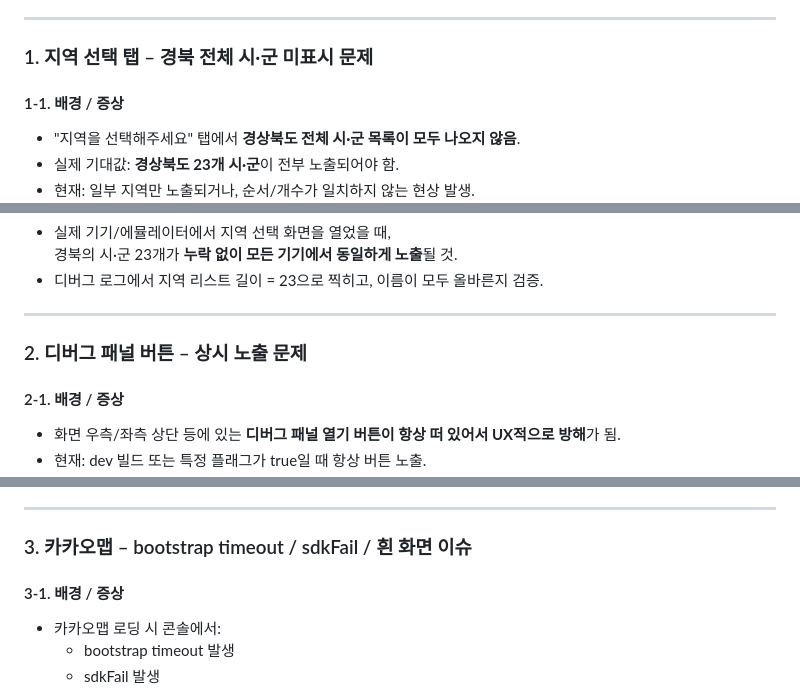
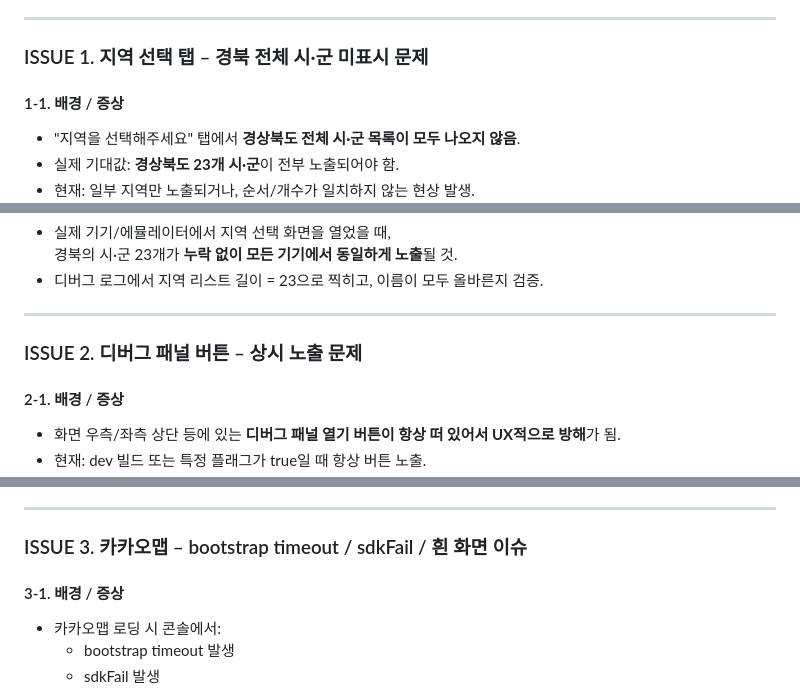
Before and after one commit to jimin1209/YouthRoad-Gyeongbuk, a Markdown page: AGENTS.md, 3 parts joined by grey strips. Rendered like a GitHub page.

```diff
--- a/AGENTS.md
+++ b/AGENTS.md
@@ -86,7 +86,7 @@ Status: Open.
 
 ---
 
-### 1. 지역 선택 탭 – 경북 전체 시·군 미표시 문제
+### ISSUE 1. 지역 선택 탭 – 경북 전체 시·군 미표시 문제
 
 #### 1-1. 배경 / 증상
 
@@ -154,7 +154,7 @@ Status: Open.
 
 ---
 
-### 2. 디버그 패널 버튼 – 상시 노출 문제
+### ISSUE 2. 디버그 패널 버튼 – 상시 노출 문제
 
 #### 2-1. 배경 / 증상
 
@@ -217,7 +217,7 @@ Status: Open.
 
 ---
 
-### 3. 카카오맵 – bootstrap timeout / sdkFail / 흰 화면 이슈
+### ISSUE 3. 카카오맵 – bootstrap timeout / sdkFail / 흰 화면 이슈
 
 #### 3-1. 배경 / 증상
 
```
Also changed, not shown: other parts of AGENTS.md (+5 -5 lines).
